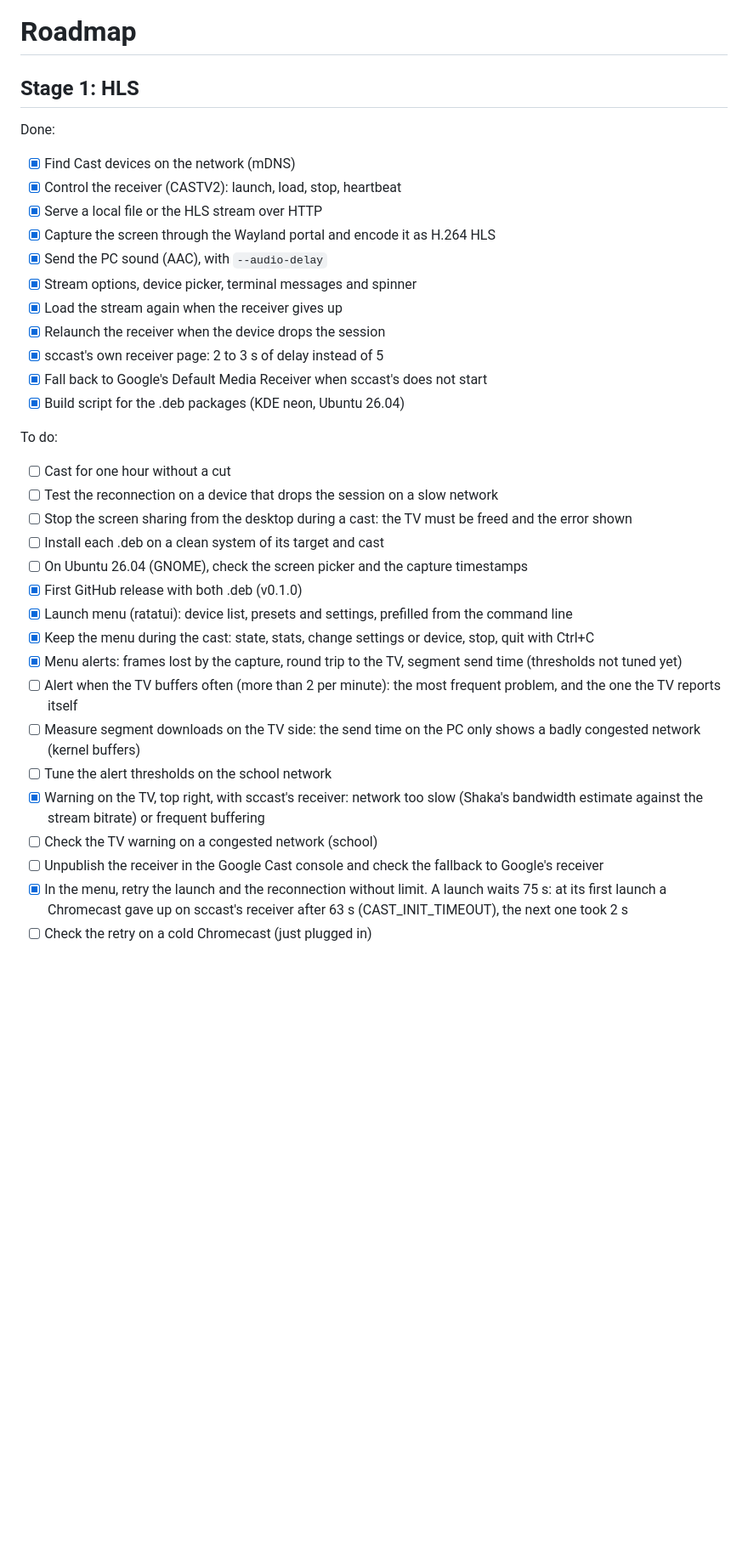
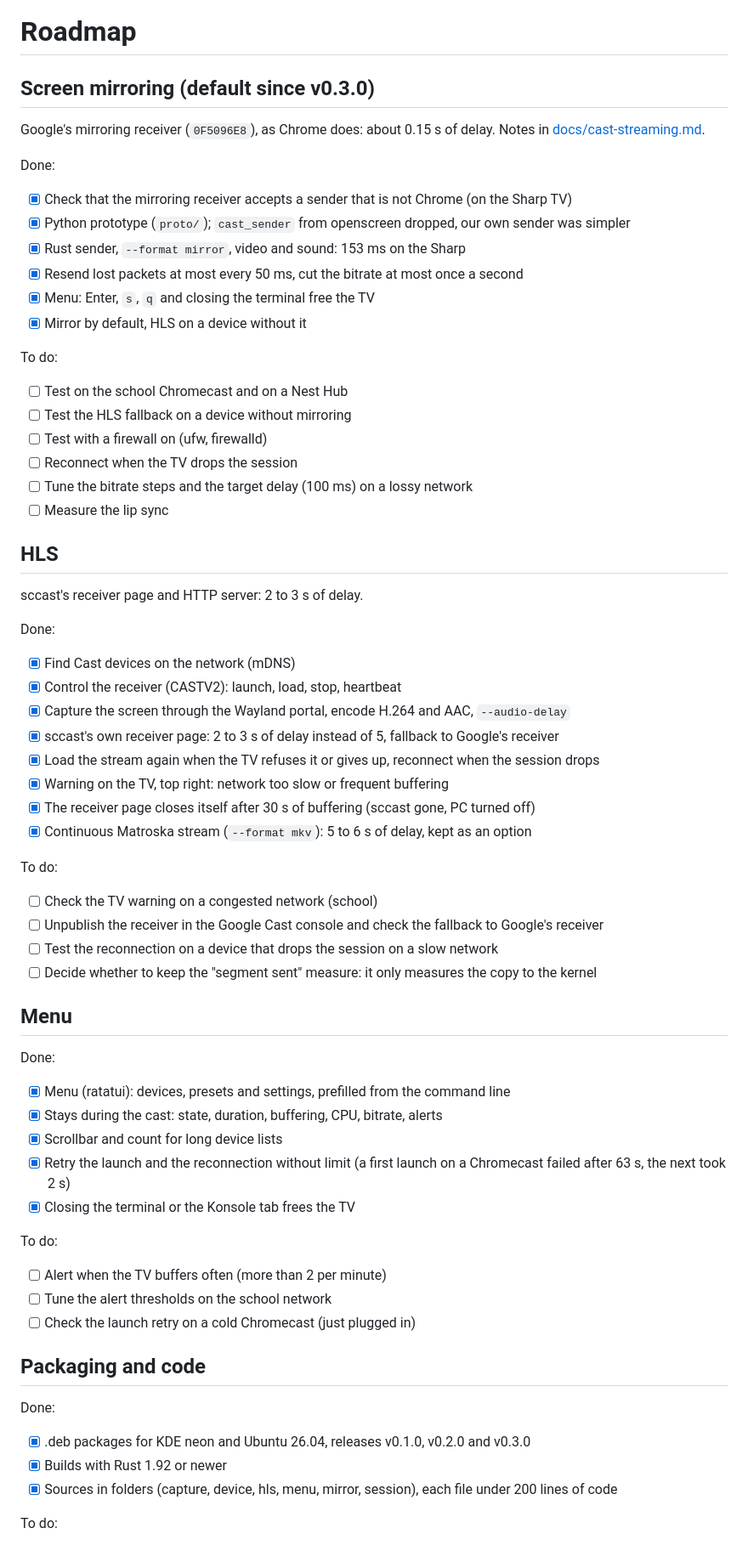
Before and after one commit to obook/sccast, a Markdown page: ROADMAP.md, the part around one of its changes. Shown at 85% size. Rendered like a GitHub page; blank space fills up the shorter version.

Commit message:
docs(roadmap): Sort what is done and what is left by part

```diff
--- a/ROADMAP.md
+++ b/ROADMAP.md
@@ -1,37 +1,73 @@
 # Roadmap
 
-## Stage 1: HLS
+## Screen mirroring (default since v0.3.0)
+
+Google's mirroring receiver (`0F5096E8`), as Chrome does: about 0.15 s of
+delay. Notes in [docs/cast-streaming.md](docs/cast-streaming.md).
+
+Done:
+
+- [x] Check that the mirroring receiver accepts a sender that is not Chrome (on the Sharp TV)
+- [x] Python prototype (`proto/`); `cast_sender` from openscreen dropped, our own sender was simpler
+- [x] Rust sender, `--format mirror`, video and sound: 153 ms on the Sharp
+- [x] Resend lost packets at most every 50 ms, cut the bitrate at most once a second
+- [x] Menu: Enter, `s`, `q` and closing the terminal free the TV
+- [x] Mirror by default, HLS on a device without it
+
+To do:
+
+- [ ] Test on the school Chromecast and on a Nest Hub
+- [ ] Test the HLS fallback on a device without mirroring
+- [ ] Test with a firewall on (ufw, firewalld)
+- [ ] Reconnect when the TV drops the session
+- [ ] Tune the bitrate steps and the target delay (100 ms) on a lossy network
+- [ ] Measure the lip sync
+
+## HLS
+
+sccast's receiver page and HTTP server: 2 to 3 s of delay.
 
 Done:
 
 - [x] Find Cast devices on the network (mDNS)
 - [x] Control the receiver (CASTV2): launch, load, stop, heartbeat
-- [x] Serve a local file or the HLS stream over HTTP
-- [x] Capture the screen through the Wayland portal and encode it as H.264 HLS
-- [x] Send the PC sound (AAC), with `--audio-delay`
-- [x] Stream options, device picker, terminal messages and spinner
-- [x] Load the stream again when the receiver gives up
-- [x] Relaunch the receiver when the device drops the session
-- [x] sccast's own receiver page: 2 to 3 s of delay instead of 5
-- [x] Fall back to Google's Default Media Receiver when sccast's does not start
-- [x] Build script for the .deb packages (KDE neon, Ubuntu 26.04)
+- [x] Capture the screen through the Wayland portal, encode H.264 and AAC, `--audio-delay`
+- [x] sccast's own receiver page: 2 to 3 s of delay instead of 5, fallback to Google's receiver
+- [x] Load the stream again when the TV refuses it or gives up, reconnect when the session drops
+- [x] Warning on the TV, top right: network too slow or frequent buffering
+- [x] The receiver page closes itself after 30 s of buffering (sccast gone, PC turned off)
+- [x] Continuous Matroska stream (`--format mkv`): 5 to 6 s of delay, kept as an option
 
 To do:
 
-- [ ] Cast for one hour without a cut
-- [ ] Test the reconnection on a device that drops the session on a slow network
-- [ ] Stop the screen sharing from the desktop during a cast: the TV must be freed and the error shown
-- [ ] Install each .deb on a clean system of its target and cast
-- [ ] On Ubuntu 26.04 (GNOME), check the screen picker and the capture timestamps
-- [x] First GitHub release with both .deb (v0.1.0)
-- [x] Launch menu (ratatui): device list, presets and settings, prefilled from the command line
-- [x] Keep the menu during the cast: state, stats, change settings or device, stop, quit with Ctrl+C
-- [x] Menu alerts: frames lost by the capture, round trip to the TV, segment send time (thresholds not tuned yet)
-- [ ] Alert when the TV buffers often (more than 2 per minute): the most frequent problem, and the one the TV reports itself
-- [ ] Measure segment downloads on the TV side: the send time on the PC only shows a badly congested network (kernel buffers)
-- [ ] Tune the alert thresholds on the school network
-- [x] Warning on the TV, top right, with sccast's receiver: network too slow (Shaka's bandwidth estimate against the stream bitrate) or frequent buffering
 - [ ] Check the TV warning on a congested network (school)
 - [ ] Unpublish the receiver in the Google Cast console and check the fallback to Google's receiver
-- [x] In the menu, retry the launch and the reconnection without limit. A launch waits 75 s: at its first launch a Chromecast gave up on sccast's receiver after 63 s (CAST_INIT_TIMEOUT), the next one took 2 s
-- [ ] Check the retry on a cold Chromecast (just plugged in)
+- [ ] Test the reconnection on a device that drops the session on a slow network
+- [ ] Decide whether to keep the "segment sent" measure: it only measures the copy to the kernel
+
+## Menu
+
+Done:
+
+- [x] Menu (ratatui): devices, presets and settings, prefilled from the command line
+- [x] Stays during the cast: state, duration, buffering, CPU, bitrate, alerts
+- [x] Scrollbar and count for long device lists
+- [x] Retry the launch and the reconnection without limit (a first launch on a Chromecast failed after 63 s, the next took 2 s)
+- [x] Closing the terminal or the Konsole tab frees the TV
+
+To do:
+
+- [ ] Alert when the TV buffers often (more than 2 per minute)
+- [ ] Tune the alert thresholds on the school network
+- [ ] Check the launch retry on a cold Chromecast (just plugged in)
+
+## Packaging and code
+
+Done:
+
+- [x] .deb packages for KDE neon and Ubuntu 26.04, releases v0.1.0, v0.2.0 and v0.3.0
+- [x] Builds with Rust 1.92 or newer
+- [x] Sources in folders (capture, device, hls, menu, mirror, session), each file under 200 lines of code
+
+To do:
+
```
Also changed, not shown: other parts of ROADMAP.md (+4 -25 lines).
